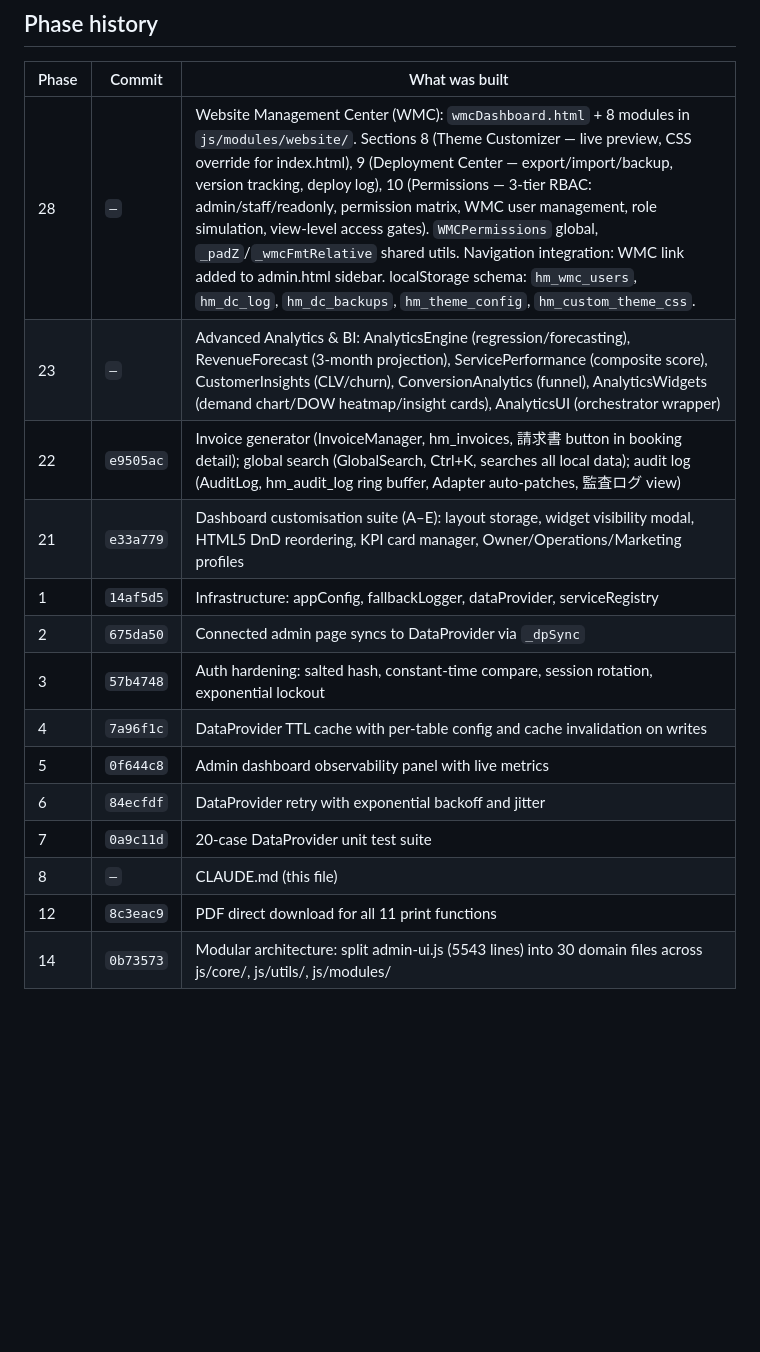
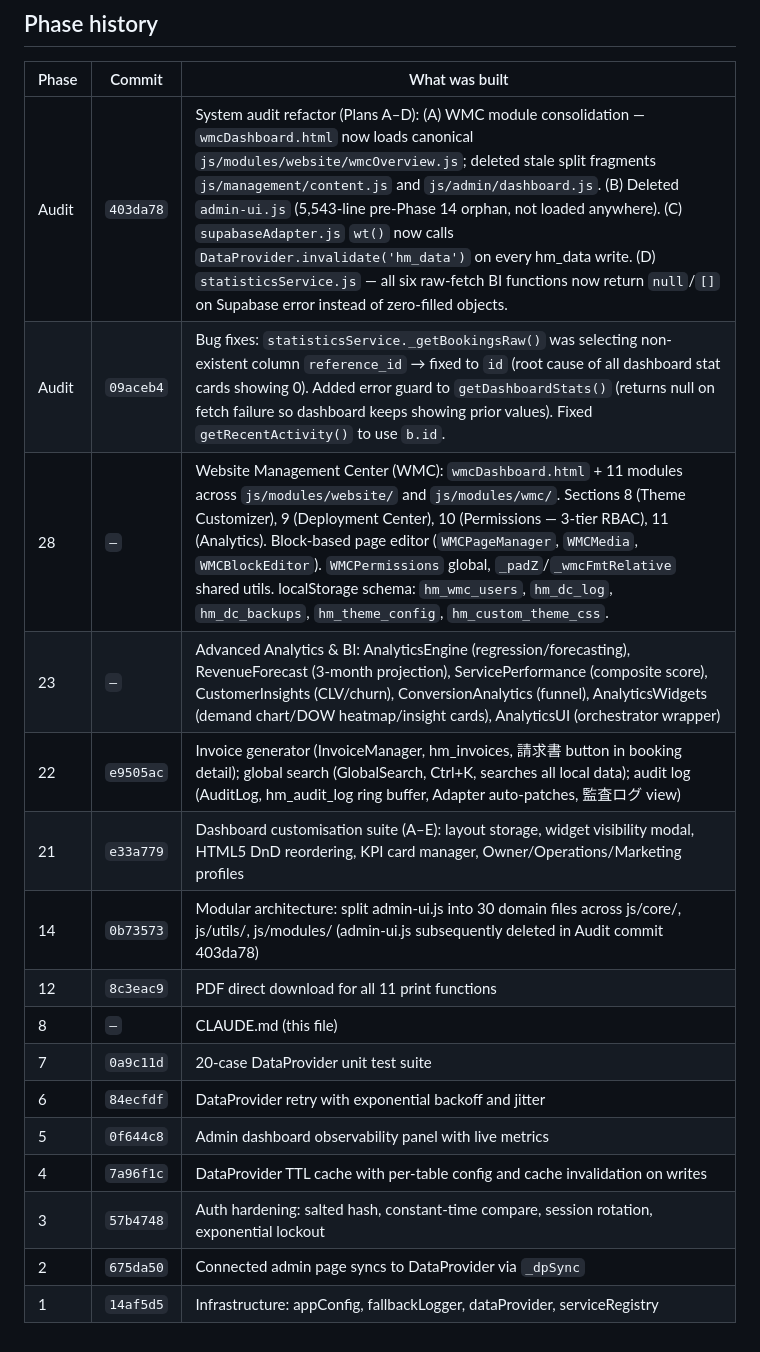
Before and after one commit to Siiid01983/my-wesite, a Markdown page: CLAUDE.md, the part around one of its changes. Drawn GitHub-style; blank space fills up the shorter version.

```diff
--- a/CLAUDE.md
+++ b/CLAUDE.md
@@ -696,17 +704,19 @@ applies on every grid render including Realtime-triggered updates.
 
 | Phase | Commit | What was built |
 |---|---|---|
-| 28 | `—` | Website Management Center (WMC): `wmcDashboard.html` + 8 modules in `js/modules/website/`. Sections 8 (Theme Customizer — live preview, CSS override for index.html), 9 (Deployment Center — export/import/backup, version tracking, deploy log), 10 (Permissions — 3-tier RBAC: admin/staff/readonly, permission matrix, WMC user management, role simulation, view-level access gates). `WMCPermissions` global, `_padZ`/`_wmcFmtRelative` shared utils. Navigation integration: WMC link added to admin.html sidebar. localStorage schema: `hm_wmc_users`, `hm_dc_log`, `hm_dc_backups`, `hm_theme_config`, `hm_custom_theme_css`. |
+| Audit | `403da78` | System audit refactor (Plans A–D): (A) WMC module consolidation — `wmcDashboard.html` now loads canonical `js/modules/website/wmcOverview.js`; deleted stale split fragments `js/management/content.js` and `js/admin/dashboard.js`. (B) Deleted `admin-ui.js` (5,543-line pre-Phase 14 orphan, not loaded anywhere). (C) `supabaseAdapter.js` `wt()` now calls `DataProvider.invalidate('hm_data')` on every hm_data write. (D) `statisticsService.js` — all six raw-fetch BI functions now return `null`/`[]` on Supabase error instead of zero-filled objects. |
+| Audit | `09aceb4` | Bug fixes: `statisticsService._getBookingsRaw()` was selecting non-existent column `reference_id` → fixed to `id` (root cause of all dashboard stat cards showing 0). Added error guard to `getDashboardStats()` (returns null on fetch failure so dashboard keeps showing prior values). Fixed `getRecentActivity()` to use `b.id`. |
+| 28 | `—` | Website Management Center (WMC): `wmcDashboard.html` + 11 modules across `js/modules/website/` and `js/modules/wmc/`. Sections 8 (Theme Customizer), 9 (Deployment Center), 10 (Permissions — 3-tier RBAC), 11 (Analytics). Block-based page editor (`WMCPageManager`, `WMCMedia`, `WMCBlockEditor`). `WMCPermissions` global, `_padZ`/`_wmcFmtRelative` shared utils. localStorage schema: `hm_wmc_users`, `hm_dc_log`, `hm_dc_backups`, `hm_theme_config`, `hm_custom_theme_css`. |
 | 23 | `—` | Advanced Analytics & BI: AnalyticsEngine (regression/forecasting), RevenueForecast (3-month projection), ServicePerformance (composite score), CustomerInsights (CLV/churn), ConversionAnalytics (funnel), AnalyticsWidgets (demand chart/DOW heatmap/insight cards), AnalyticsUI (orchestrator wrapper) |
 | 22 | `e9505ac` | Invoice generator (InvoiceManager, hm_invoices, 請求書 button in booking detail); global search (GlobalSearch, Ctrl+K, searches all local data); audit log (AuditLog, hm_audit_log ring buffer, Adapter auto-patches, 監査ログ view) |
 | 21 | `e33a779` | Dashboard customisation suite (A–E): layout storage, widget visibility modal, HTML5 DnD reordering, KPI card manager, Owner/Operations/Marketing profiles |
+| 14 | `0b73573` | Modular architecture: split admin-ui.js into 30 domain files across js/core/, js/utils/, js/modules/ (admin-ui.js subsequently deleted in Audit commit 403da78) |
+| 12 | `8c3eac9` | PDF direct download for all 11 print functions |
+| 8 | `—` | CLAUDE.md (this file) |
+| 7 | `0a9c11d` | 20-case DataProvider unit test suite |
+| 6 | `84ecfdf` | DataProvider retry with exponential backoff and jitter |
+| 5 | `0f644c8` | Admin dashboard observability panel with live metrics |
+| 4 | `7a96f1c` | DataProvider TTL cache with per-table config and cache invalidation on writes |
+| 3 | `57b4748` | Auth hardening: salted hash, constant-time compare, session rotation, exponential lockout |
+| 2 | `675da50` | Connected admin page syncs to DataProvider via `_dpSync` |
 | 1 | `14af5d5` | Infrastructure: appConfig, fallbackLogger, dataProvider, serviceRegistry |
-| 2 | `675da50` | Connected admin page syncs to DataProvider via `_dpSync` |
-| 3 | `57b4748` | Auth hardening: salted hash, constant-time compare, session rotation, exponential lockout |
-| 4 | `7a96f1c` | DataProvider TTL cache with per-table config and cache invalidation on writes |
-| 5 | `0f644c8` | Admin dashboard observability panel with live metrics |
-| 6 | `84ecfdf` | DataProvider retry with exponential backoff and jitter |
-| 7 | `0a9c11d` | 20-case DataProvider unit test suite |
-| 8 | `—` | CLAUDE.md (this file) |
-| 12 | `8c3eac9` | PDF direct download for all 11 print functions |
-| 14 | `0b73573` | Modular architecture: split admin-ui.js (5543 lines) into 30 domain files across js/core/, js/utils/, js/modules/ |
```
Also changed, not shown: other parts of CLAUDE.md (+12 -4 lines).
